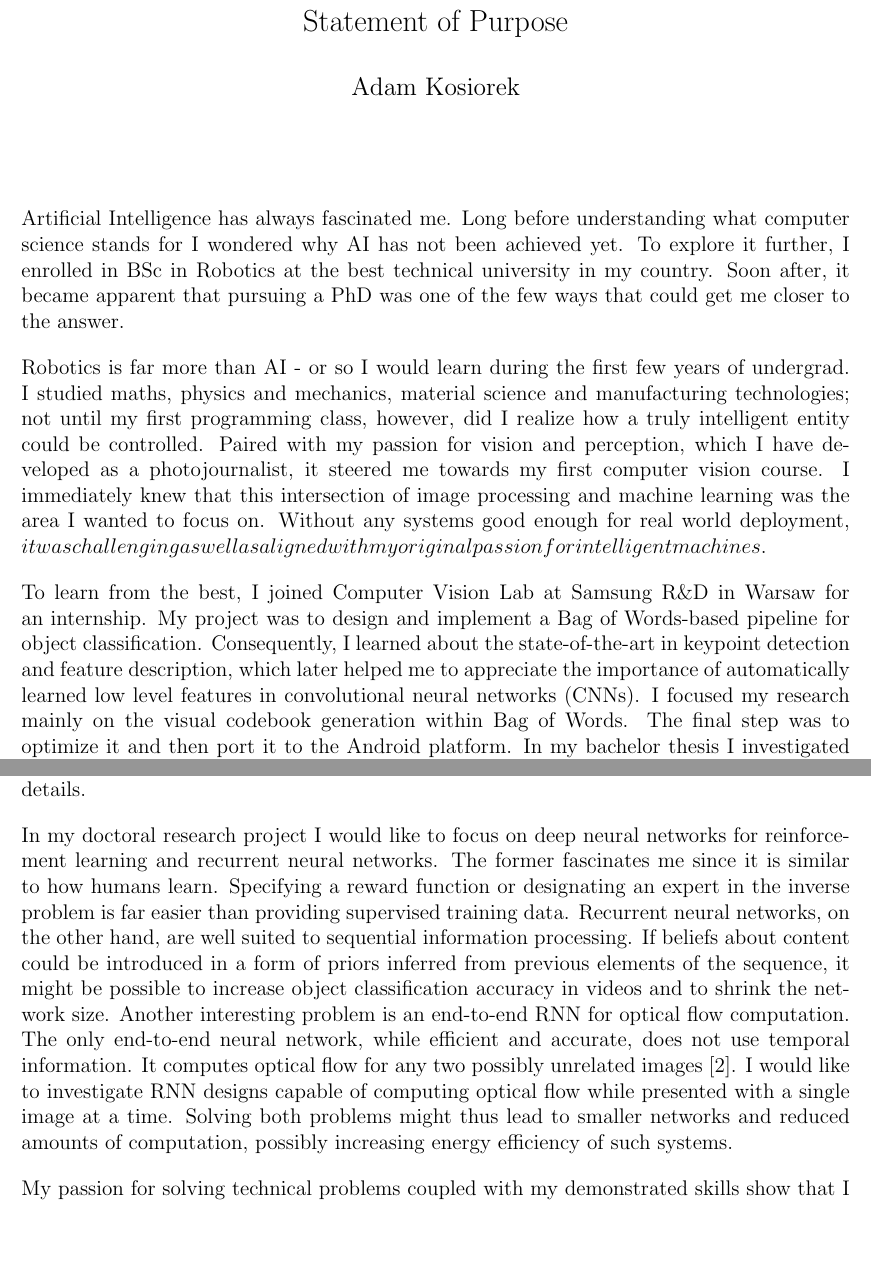
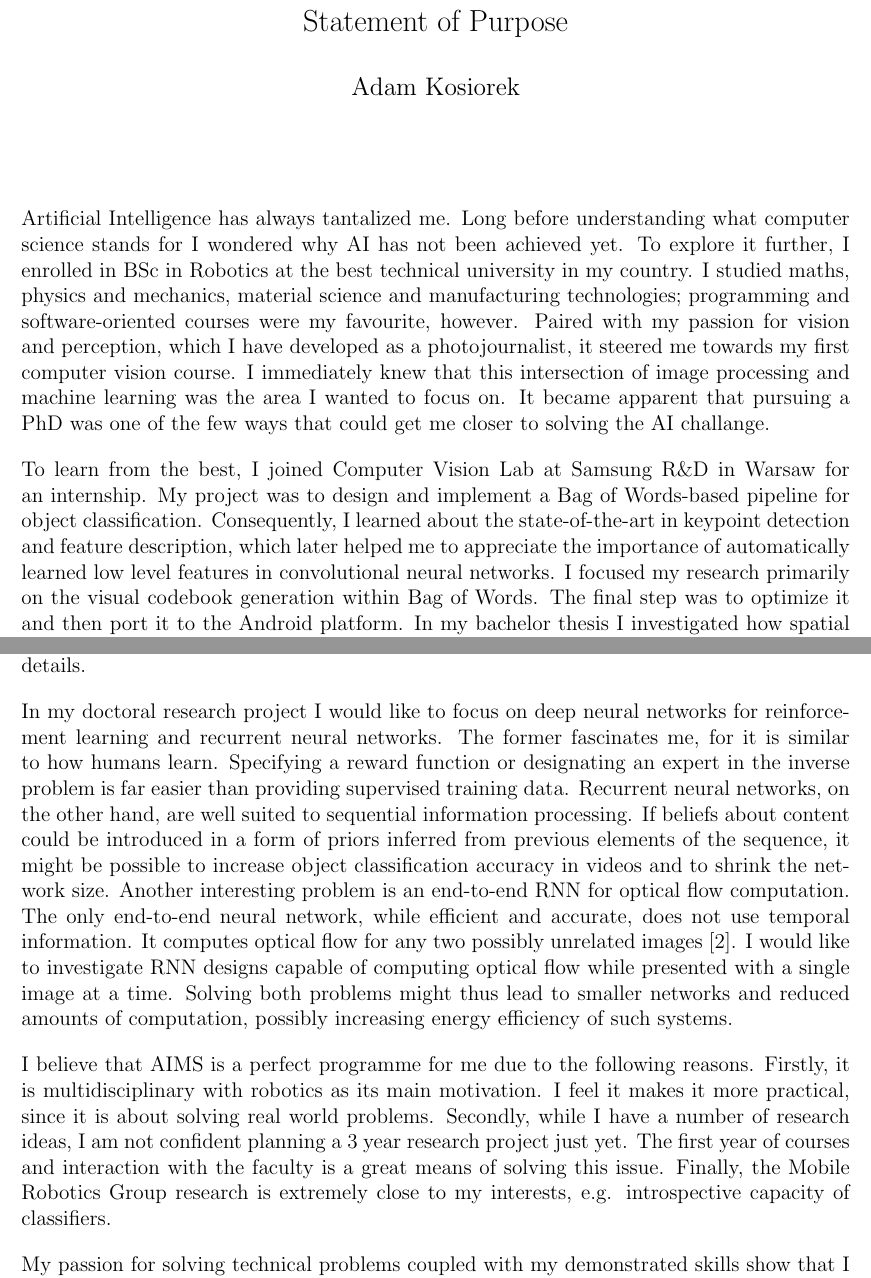
Before and after one commit to akosiorek/CSE, a LaTeX document (phd/sop/sop.tex): two parts of pages 1 and 2 of 2, joined at a grey line, cut so that both start at the same text, the shorter picture padded with empty space. Compiled offline with pdfLaTeX.

Commit message:
make SoP more Oxford-specific; this version was submited

```diff
--- a/phd/sop/sop.tex
+++ b/phd/sop/sop.tex
@@ -21,17 +21,17 @@
 
 %The Statement of Purpose should describe succinctly your reasons for applying to the proposed %program at Stanford, your preparation for this field of study, research interests, future career %plans, and other aspects of your background and interests which may aid the admissions committee %in evaluating your aptitude and motivation for graduate study. The Statement of Purpose should not %exceed two pages.
 
-Artificial Intelligence has always fascinated me. Long before understanding what computer science stands for I wondered why AI has not been achieved yet. To explore it further, I enrolled in BSc in Robotics at the best technical university in my country. Soon after, it became apparent that pursuing a PhD was one of the few ways that could get me closer to the answer.
+Artificial Intelligence has always tantalized me. Long before understanding what computer science stands for I wondered why AI has not been achieved yet. To explore it further, I enrolled in BSc in Robotics at the best technical university in my country. I studied maths, physics and mechanics, material science and manufacturing technologies; programming and software-oriented courses were my favourite, however. Paired with my passion for vision and perception, which I have developed as a photojournalist, it steered me towards my first computer vision course. I immediately knew that this intersection of image processing and machine learning was the area I wanted to focus on. It became apparent that pursuing a PhD was one of the few ways that could get me closer to solving the AI challange.
 
-Robotics is far more than AI - or so I would learn during the first few years of undergrad. I studied maths, physics and mechanics, material science and manufacturing technologies; not until my first programming class, however, did I realize how a truly intelligent entity could be controlled. Paired with my passion for vision and perception, which I have developed as a photojournalist, it steered me towards my first computer vision course. I immediately knew that this intersection of image processing and machine learning was the area I wanted to focus on. Without any systems good enough for real world deployment, $it was challenging as well as aligned with my original passion for intelligent machines. $
-
-To learn from the best, I joined Computer Vision Lab at Samsung R\&D in Warsaw for an internship. My project was to design and implement a Bag of Words-based pipeline for object classification. Consequently, I learned about the state-of-the-art in keypoint detection and feature description, which later helped me to appreciate the importance of automatically learned low level features in convolutional neural networks (CNNs). I focused my research mainly on the visual codebook generation within Bag of Words. The final step was to optimize it and then port it to the Android platform. In my bachelor thesis I investigated how spatial information affects classification performance by implementing a similar system for Kinect-gathered point cloud classification. Afterwards, I continued my work at Samsung, where I turned to deep learning techniques for object classification and image duplicate detection.
+To learn from the best, I joined Computer Vision Lab at Samsung R\&D in Warsaw for an internship. My project was to design and implement a Bag of Words-based pipeline for object classification. Consequently, I learned about the state-of-the-art in keypoint detection and feature description, which later helped me to appreciate the importance of automatically learned low level features in convolutional neural networks. I focused my research primarily on the visual codebook generation within Bag of Words. The final step was to optimize it and then port it to the Android platform. In my bachelor thesis I investigated how spatial information affects classification performance by implementing a similar system for Kinect-gathered point cloud classification. Afterwards, I continued my work at Samsung, where I turned to deep learning techniques for object classification and image duplicate detection.
 
 My observation was that deep learning, although often superior to older approaches, required huge computational resources and datasets. To mitigate this problem I went to study computational science at the Technical University of Munich. With cutting-edge computer vision research groups it seemed a great choice. Numerical linear algebra and scientific computing, comprising the majority of the coursework, help enormously with optimization and implementation of algorithms. Currently, I am working with Caner Hazirbas and Rudolph Triebel of the Computer Vision group headed by Prof. Cremers. In our recent project we investigate the introspective capacity of neural networks. It is understood as the ability of a classifier to assess uncertainty of its prediction given the data \cite{introspective}. It is a paramount problem in mobile robotics and medicine where wrong classification might lead to loss of life. While high classification accuracy is desired, it is impossible to assess whether a given prediction is accurate in a test setting, where no labels are available. It is, therefore, vital to assess the uncertainty of predictions. Our intermediate results show that neural networks, augmented with additional layers and a novel cost function, can be jointly trained for classification and uncertainty estimation. The topic might expand into my master thesis.
 
-This summer I did an internship at Bloomberg in London, where I worked on fraud detection in financial transactions. The problem can be cast as unsupervised anomaly detection with further verification in a supervised settings. I learned how difficult it can be to introduce an innovative approach in a corporate setting. This, together with my earlier industrial experience, convinced me that I do want to pursue a PhD. I love solving scientific problems, which do not have ``the best'' solution or a reference specification, by going into the deepest details.
+This summer I did an internship at Bloomberg in London, where I worked on fraud detection in financial transactions. The problem can be cast as unsupervised anomaly detection with further verification in a supervised setting. I learned how difficult it can be to introduce an innovative approach in a corporate environment. This, together with my earlier industrial experience, convinced me that I do want to pursue a PhD. I love solving scientific problems, which do not have ``the best'' solution or a reference specification, by going into the deepest details.
 
-In my doctoral research project I would like to focus on deep neural networks for reinforcement learning and recurrent neural networks. The former fascinates me since it is similar to how humans learn. Specifying a reward function  or designating an expert in the inverse problem  is far easier than providing supervised training data. Recurrent neural networks, on the other hand, are well suited to sequential information processing. If beliefs about content could be introduced in a form of priors inferred from previous elements of the sequence, it might be possible to increase object classification accuracy in videos and to shrink the network size. Another interesting problem is an end-to-end RNN for optical flow computation. The only end-to-end neural network, while efficient and accurate, does not use temporal information. It computes optical flow for any two possibly unrelated images \cite{flownet}. I would like to investigate RNN designs capable of computing optical flow while presented with a single image at a time. Solving both problems might thus lead to smaller networks and reduced amounts of computation, possibly increasing energy efficiency of such systems.
+In my doctoral research project I would like to focus on deep neural networks for reinforcement learning and recurrent neural networks. The former fascinates me, for it is similar to how humans learn. Specifying a reward function  or designating an expert in the inverse problem is far easier than providing supervised training data. Recurrent neural networks, on the other hand, are well suited to sequential information processing. If beliefs about content could be introduced in a form of priors inferred from previous elements of the sequence, it might be possible to increase object classification accuracy in videos and to shrink the network size. Another interesting problem is an end-to-end RNN for optical flow computation. The only end-to-end neural network, while efficient and accurate, does not use temporal information. It computes optical flow for any two possibly unrelated images \cite{flownet}. I would like to investigate RNN designs capable of computing optical flow while presented with a single image at a time. Solving both problems might thus lead to smaller networks and reduced amounts of computation, possibly increasing energy efficiency of such systems.
+
+I believe that AIMS is a perfect programme for me due to the following reasons. Firstly, it is multidisciplinary with robotics as its main motivation. I feel it makes it more practical, since it is about solving real world problems. Secondly, while I have a number of research ideas, I am not confident planning a 3 year research project just yet. The first year of courses and interaction with the faculty is a great means of solving this issue. Finally, the Mobile Robotics Group research is extremely close to my interests, e.g. introspective capacity of classifiers.
 
 My passion for solving technical problems coupled with my demonstrated skills show that I am ready and extremely motivated to carry out research as a PhD student at the University of Oxford. I am confident that I will be able to contribute significantly to and benefit immensely from my stay in Oxford. Thank you for considering my application.
 
```
Also changed, not shown: phd/sop/sop.pdf, 1 other file.
